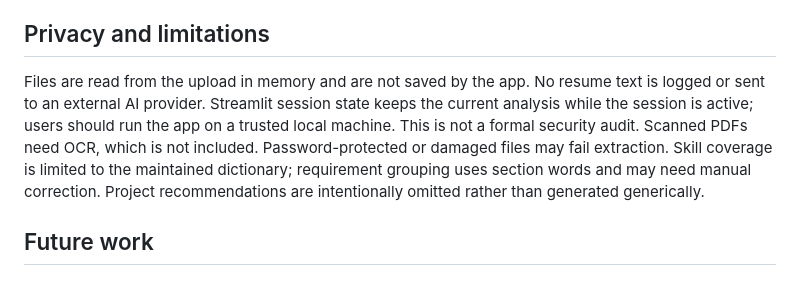
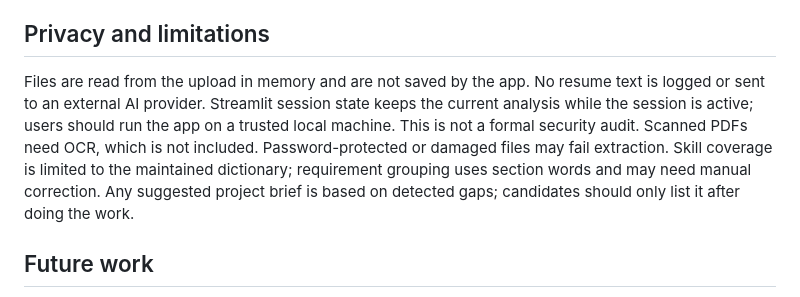
Before and after one commit to rahul2rcf-netizen/careerlence, a Markdown page: README.md, the part around the change. Rendered like a GitHub page.

Commit message:
docs: correct project recommendation scope

```diff
--- a/README.md
+++ b/README.md
@@ -52,7 +52,7 @@ Automated tests provide behavioral checks, not predictive quality metrics. No ma
 
 ## Privacy and limitations
 
-Files are read from the upload in memory and are not saved by the app. No resume text is logged or sent to an external AI provider. Streamlit session state keeps the current analysis while the session is active; users should run the app on a trusted local machine. This is not a formal security audit. Scanned PDFs need OCR, which is not included. Password-protected or damaged files may fail extraction. Skill coverage is limited to the maintained dictionary; requirement grouping uses section words and may need manual correction. Project recommendations are intentionally omitted rather than generated generically.
+Files are read from the upload in memory and are not saved by the app. No resume text is logged or sent to an external AI provider. Streamlit session state keeps the current analysis while the session is active; users should run the app on a trusted local machine. This is not a formal security audit. Scanned PDFs need OCR, which is not included. Password-protected or damaged files may fail extraction. Skill coverage is limited to the maintained dictionary; requirement grouping uses section words and may need manual correction. Any suggested project brief is based on detected gaps; candidates should only list it after doing the work.
 
 ## Future work
 
```
